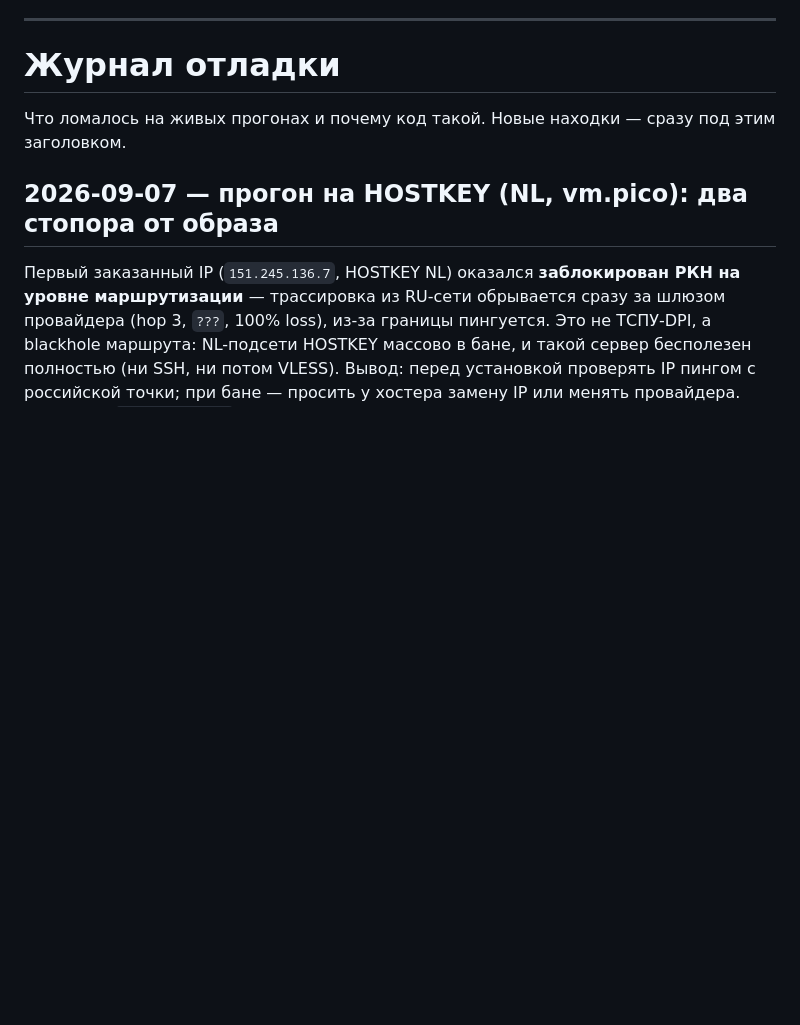
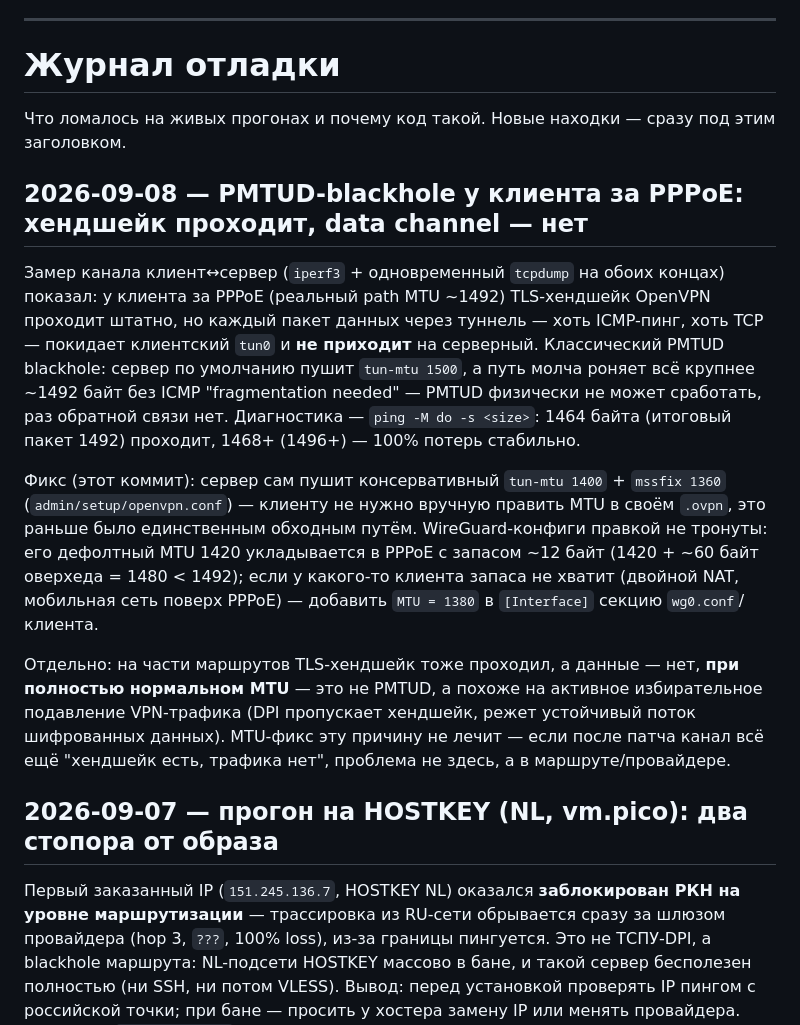
Before and after one commit to RamDll/ovpn-stack, a Markdown page: install/NOTES.md, the part around the change. Drawn GitHub-style; blank space fills up the shorter version.

Commit message:
docs(notes): document PMTUD blackhole finding and safe-MTU fix
Co-Authored-By: Claude Sonnet 5 <noreply@anthropic.com>
Claude-Session: https://claude.ai/code/session_019KwK5boT25qxQLmkgnTYmr

```diff
--- a/install/NOTES.md
+++ b/install/NOTES.md
@@ -722,6 +722,33 @@ Go-генератор конфига в v3.6.0 выкидывает `minClientVe
 Что ломалось на живых прогонах и почему код такой. Новые находки — сразу
 под этим заголовком.
 
+## 2026-09-08 — PMTUD-blackhole у клиента за PPPoE: хендшейк проходит, data channel — нет
+
+Замер канала клиент↔сервер (`iperf3` + одновременный `tcpdump` на обоих
+концах) показал: у клиента за PPPoE (реальный path MTU ~1492) TLS-хендшейк
+OpenVPN проходит штатно, но каждый пакет данных через туннель — хоть
+ICMP-пинг, хоть TCP — покидает клиентский `tun0` и **не приходит** на
+серверный. Классический PMTUD blackhole: сервер по умолчанию пушит
+`tun-mtu 1500`, а путь молча роняет всё крупнее ~1492 байт без ICMP
+"fragmentation needed" — PMTUD физически не может сработать, раз обратной
+связи нет. Диагностика — `ping -M do -s <size>`: 1464 байта (итоговый
+пакет 1492) проходит, 1468+ (1496+) — 100% потерь стабильно.
+
+Фикс (этот коммит): сервер сам пушит консервативный `tun-mtu 1400` +
+`mssfix 1360` (`admin/setup/openvpn.conf`) — клиенту не нужно вручную
+править MTU в своём `.ovpn`, это раньше было единственным обходным путём.
+WireGuard-конфиги правкой не тронуты: его дефолтный MTU 1420 укладывается
+в PPPoE с запасом ~12 байт (1420 + ~60 байт оверхеда = 1480 < 1492); если
+у какого-то клиента запаса не хватит (двойной NAT, мобильная сеть поверх
+PPPoE) — добавить `MTU = 1380` в `[Interface]` секцию `wg0.conf`/клиента.
+
+Отдельно: на части маршрутов TLS-хендшейк тоже проходил, а данные — нет,
+**при полностью нормальном MTU** — это не PMTUD, а похоже на активное
+избирательное подавление VPN-трафика (DPI пропускает хендшейк, режет
+устойчивый поток шифрованных данных). MTU-фикс эту причину не лечит —
+если после патча канал всё ещё "хендшейк есть, трафика нет", проблема не
+здесь, а в маршруте/провайдере.
+
 ## 2026-09-07 — прогон на HOSTKEY (NL, vm.pico): два стопора от образа
 
 Первый заказанный IP (`151.245.136.7`, HOSTKEY NL) оказался **заблокирован
```
